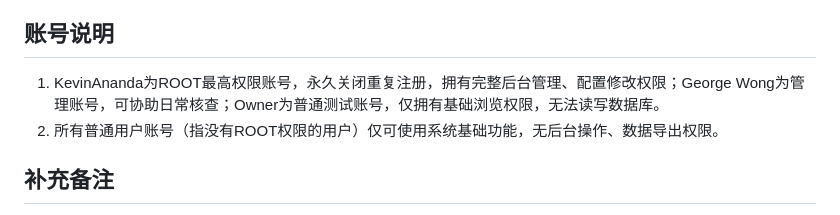
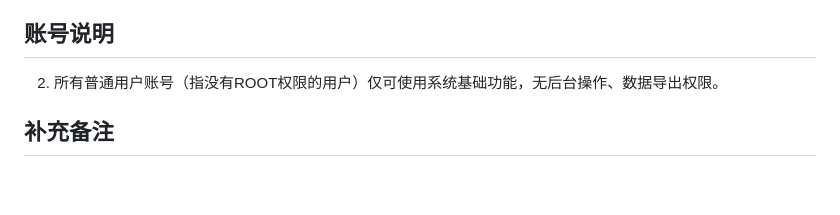
Before and after one commit to Kevinananda2026/nyouos-new, a Markdown page: README.md, the part around the change. GitHub-like rendering; blank space fills up the shorter version.

Commit message:
update README.md.
Signed-off-by: black kevin <nyouos@163.com>

```diff
--- a/README.md
+++ b/README.md
@@ -43,8 +43,7 @@ v26.6
 6. Open-Meteo天气接口、Supabase配套服务遵守对应平台自身用户协议，NyouOS不对第三方平台故障、限制承担责任。
 
 ## 账号说明
-1. KevinAnanda为ROOT最高权限账号，永久关闭重复注册，拥有完整后台管理、配置修改权限；George Wong为管理账号，可协助日常核查；Owner为普通测试账号，仅拥有基础浏览权限，无法读写数据库。
-3. 所有普通用户账号（指没有ROOT权限的用户）仅可使用系统基础功能，无后台操作、数据导出权限。
+2. 所有普通用户账号（指没有ROOT权限的用户）仅可使用系统基础功能，无后台操作、数据导出权限。
 
 ## 补充备注
 1. 项目存放于Gitee私有仓库，仅开发者可推送更新，无其他协作账号；如需获取新版安装包，联系开发者线下分发。
```
